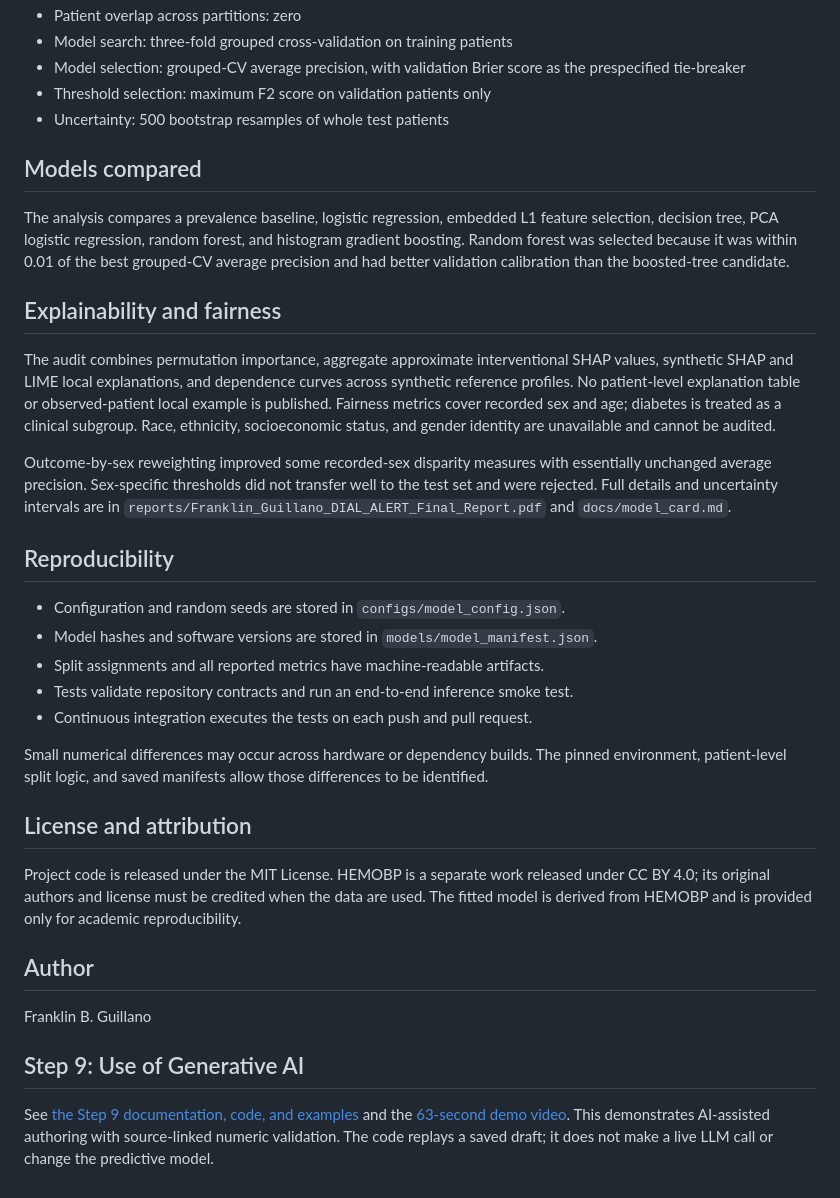
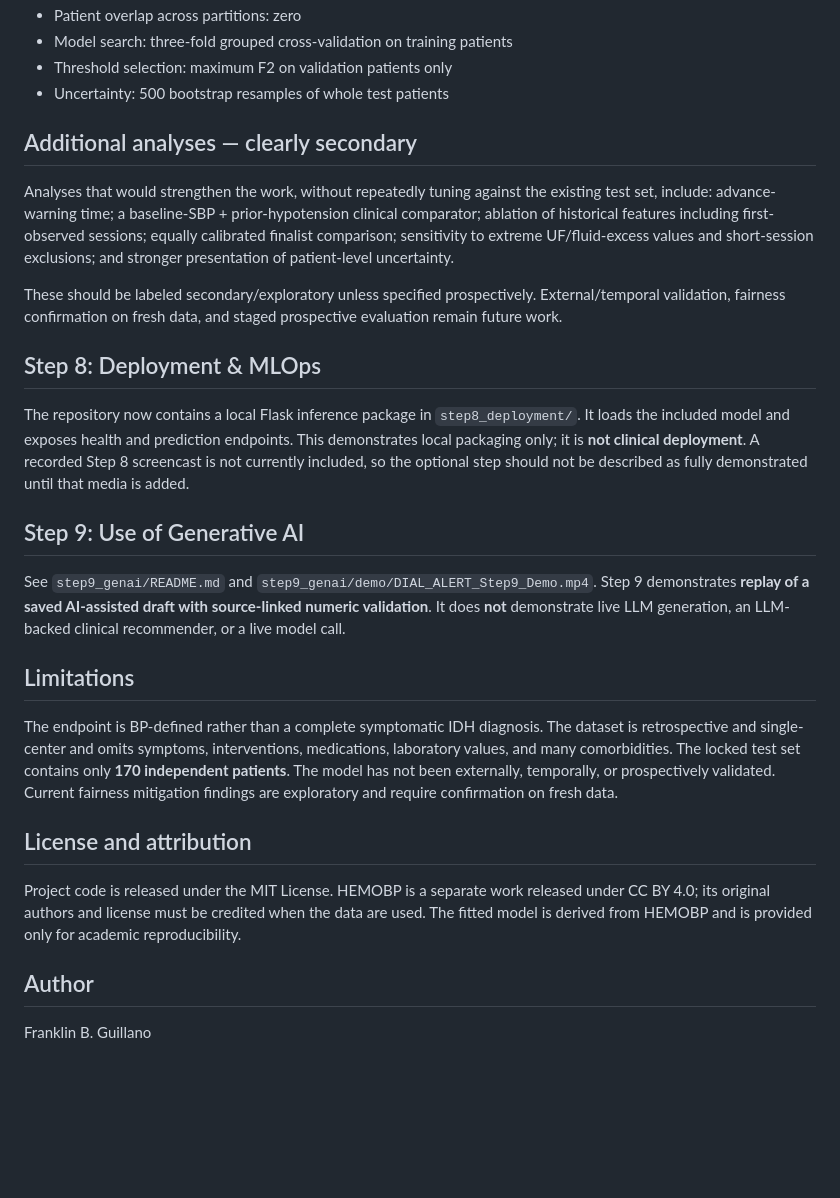
Before and after one commit to guillanofg/DIAL-ALERT, a Markdown page: README.md, the part around one of its changes. Drawn GitHub-style; blank space fills up the shorter version.

```diff
--- a/README.md
+++ b/README.md
@@ -107,28 +128,25 @@ The output adds `dial_alert_probability` and `dial_alert_flag`. A flag means tha
 - Patient overlap across partitions: zero
 - Model search: three-fold grouped cross-validation on training patients
-- Model selection: grouped-CV average precision, with validation Brier score as the prespecified tie-breaker
-- Threshold selection: maximum F2 score on validation patients only
+- Threshold selection: maximum F2 on validation patients only
 - Uncertainty: 500 bootstrap resamples of whole test patients
 
-## Models compared
+## Additional analyses — clearly secondary
 
-The analysis compares a prevalence baseline, logistic regression, embedded L1 feature selection, decision tree, PCA logistic regression, random forest, and histogram gradient boosting. Random forest was selected because it was within 0.01 of the best grouped-CV average precision and had better validation calibration than the boosted-tree candidate.
+Analyses that would strengthen the work, without repeatedly tuning against the existing test set, include: advance-warning time; a baseline-SBP + prior-hypotension clinical comparator; ablation of historical features including first-observed sessions; equally calibrated finalist comparison; sensitivity to extreme UF/fluid-excess values and short-session exclusions; and stronger presentation of patient-level uncertainty.
 
-## Explainability and fairness
+These should be labeled secondary/exploratory unless specified prospectively. External/temporal validation, fairness confirmation on fresh data, and staged prospective evaluation remain future work.
 
-The audit combines permutation importance, aggregate approximate interventional SHAP values, synthetic SHAP and LIME local explanations, and dependence curves across synthetic reference profiles. No patient-level explanation table or observed-patient local example is published. Fairness metrics cover recorded sex and age; diabetes is treated as a clinical subgroup. Race, ethnicity, socioeconomic status, and gender identity are unavailable and cannot be audited.
+## Step 8: Deployment & MLOps
 
-Outcome-by-sex reweighting improved some recorded-sex disparity measures with essentially unchanged average precision. Sex-specific thresholds did not transfer well to the test set and were rejected. Full details and uncertainty intervals are in `reports/Franklin_Guillano_DIAL_ALERT_Final_Report.pdf` and `docs/model_card.md`.
+The repository now contains a local Flask inference package in `step8_deployment/`. It loads the included model and exposes health and prediction endpoints. This demonstrates local packaging only; it is **not clinical deployment**. A recorded Step 8 screencast is not currently included, so the optional step should not be described as fully demonstrated until that media is added.
 
-## Reproducibility
+## Step 9: Use of Generative AI
 
-- Configuration and random seeds are stored in `configs/model_config.json`.
-- Model hashes and software versions are stored in `models/model_manifest.json`.
-- Split assignments and all reported metrics have machine-readable artifacts.
-- Tests validate repository contracts and run an end-to-end inference smoke test.
-- Continuous integration executes the tests on each push and pull request.
+See `step9_genai/README.md` and `step9_genai/demo/DIAL_ALERT_Step9_Demo.mp4`. Step 9 demonstrates **replay of a saved AI-assisted draft with source-linked numeric validation**. It does **not** demonstrate live LLM generation, an LLM-backed clinical recommender, or a live model call.
 
-Small numerical differences may occur across hardware or dependency builds. The pinned environment, patient-level split logic, and saved manifests allow those differences to be identified.
+## Limitations
+
+The endpoint is BP-defined rather than a complete symptomatic IDH diagnosis. The dataset is retrospective and single-center and omits symptoms, interventions, medications, laboratory values, and many comorbidities. The locked test set contains only **170 independent patients**. The model has not been externally, temporally, or prospectively validated. Current fairness mitigation findings are exploratory and require confirmation on fresh data.
 
 ## License and attribution
 
@@ -137,7 +155,3 @@ Project code is released under the MIT License. HEMOBP is a separate work releas
 ## Author
 
 Franklin B. Guillano
-
-## Step 9: Use of Generative AI
-
-See [the Step 9 documentation, code, and examples](step9_genai/README.md) and the [63-second demo video](step9_genai/demo/DIAL_ALERT_Step9_Demo.mp4). This demonstrates AI-assisted authoring with source-linked numeric validation. The code replays a saved draft; it does not make a live LLM call or change the predictive model.
```
Also changed, not shown: other parts of README.md (+70 -49 lines).
